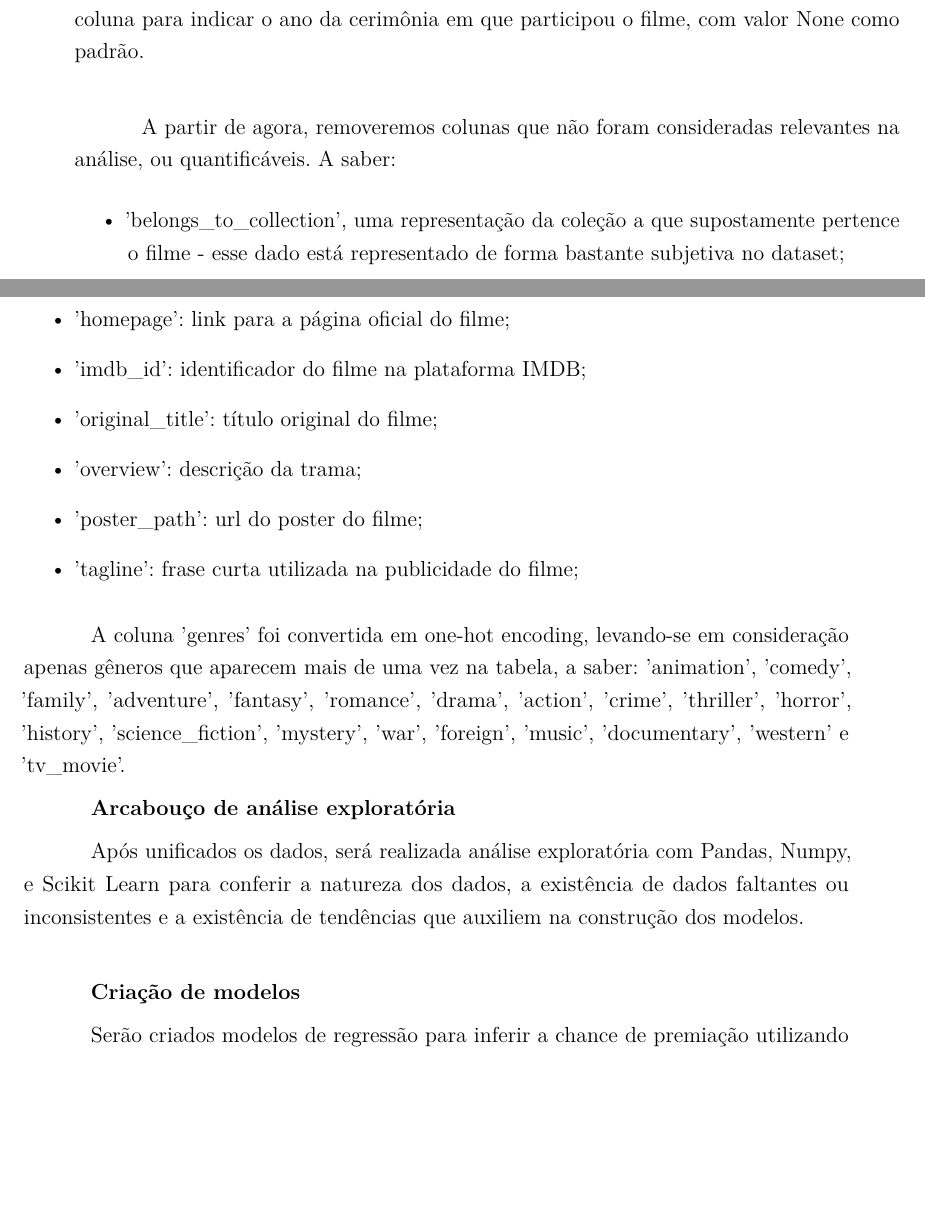
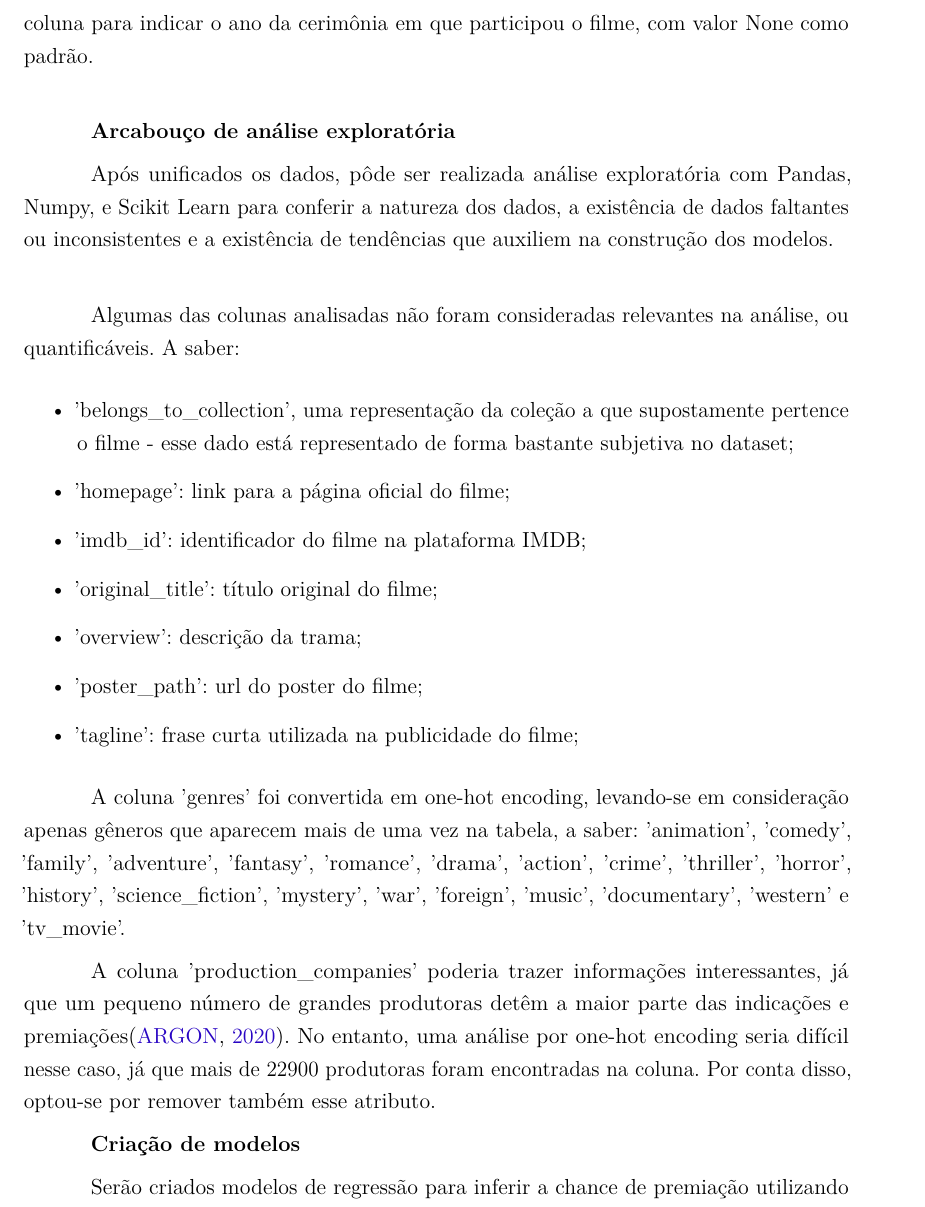
Before and after one commit to martinhohoff/mba_tcc, a LaTeX thesis (TCC.tex, which reads Cap2-Metodologia.tex): two parts of pages 23 and 24 of 30 before the commit and part of page 24 of 30 after it, the two joined at a grey line, cut so that both start at the same text, the shorter picture padded with empty space. Compiled offline with pdfLaTeX.

Commit message:
add bibliography

```diff
--- a/Cap2-Metodologia.tex
+++ b/Cap2-Metodologia.tex
@@ -137,8 +137,6 @@
 
             Podemos finalmente adicionar as informações dos Oscars ao The Movies Dataset. Para isso, vamos criar colunas no formato one-hot encoding para inserir as informações de nomeação e vitória em cada categoria para cada filme, seguindo a codificação da figura \ref{cat_cods}.
 
-            Para cada um desses códigos, foram criadas duas colunas: '{codigo}\_nominated' e '{codigo}\_won', para designar indicação e vitória na categoria. Também foi adicionada uma coluna para indicar o ano da cerimônia em que participou o filme, com valor None como padrão.\newline
-
             \begin{figure}[htb]
             	\caption{\label{cat_cods}Codificação das categorias}
             	\begin{center}
@@ -147,7 +145,12 @@
             	\legend{Fonte: trabalho nosso}
             \end{figure}
 
-            A partir de agora, removeremos colunas que não foram consideradas relevantes na análise, ou quantificáveis. A saber:
+            Para cada um desses códigos, foram criadas duas colunas: '{codigo}\_nominated' e '{codigo}\_won', para designar indicação e vitória na categoria. Também foi adicionada uma coluna para indicar o ano da cerimônia em que participou o filme, com valor None como padrão.\newline
+
+            \textbf{Arcabouço de análise exploratória}\par
+            Após unificados os dados, pôde ser realizada análise exploratória com Pandas, Numpy, e Scikit Learn para conferir a natureza dos dados, a existência de dados faltantes ou inconsistentes e a existência de tendências que auxiliem na construção dos modelos.\newline
+
+            Algumas das colunas analisadas não foram consideradas relevantes na análise, ou quantificáveis. A saber:
 
             \begin{itemize}
                 \item 'belongs\_to\_collection', uma representação da coleção a que supostamente pertence o filme - esse dado está representado de forma bastante subjetiva no dataset;
@@ -161,8 +164,7 @@
 
             A coluna 'genres' foi convertida em one-hot encoding, levando-se em consideração apenas gêneros que aparecem mais de uma vez na tabela, a saber: 'animation', 'comedy', 'family', 'adventure', 'fantasy', 'romance', 'drama', 'action', 'crime', 'thriller', 'horror', 'history', 'science\_fiction', 'mystery', 'war', 'foreign', 'music', 'documentary', 'western' e 'tv\_movie'.
 
-            \textbf{Arcabouço de análise exploratória}\par
-            Após unificados os dados, será realizada análise exploratória com Pandas, Numpy, e Scikit Learn para conferir a natureza dos dados, a existência de dados faltantes ou inconsistentes e a existência de tendências que auxiliem na construção dos modelos.\newline
+            A coluna 'production\_companies' poderia trazer informações interessantes, já que um pequeno número de grandes produtoras detêm a maior parte das indicações e premiações\cite{argon2020}. No entanto, uma análise por one-hot encoding seria difícil nesse caso, já que mais de 22900 produtoras foram encontradas na coluna. Por conta disso, optou-se por remover também esse atributo.
 
             \textbf{Criação de modelos}\par
             Serão criados modelos de regressão para inferir a chance de premiação utilizando diferentes algoritmos, entre os quais árvores de decisão, regressão logística, support vector machines, random forest e redes neurais.\newline
```
Also changed, not shown: fim0-bibliografia.bib (+10 -0 lines).
